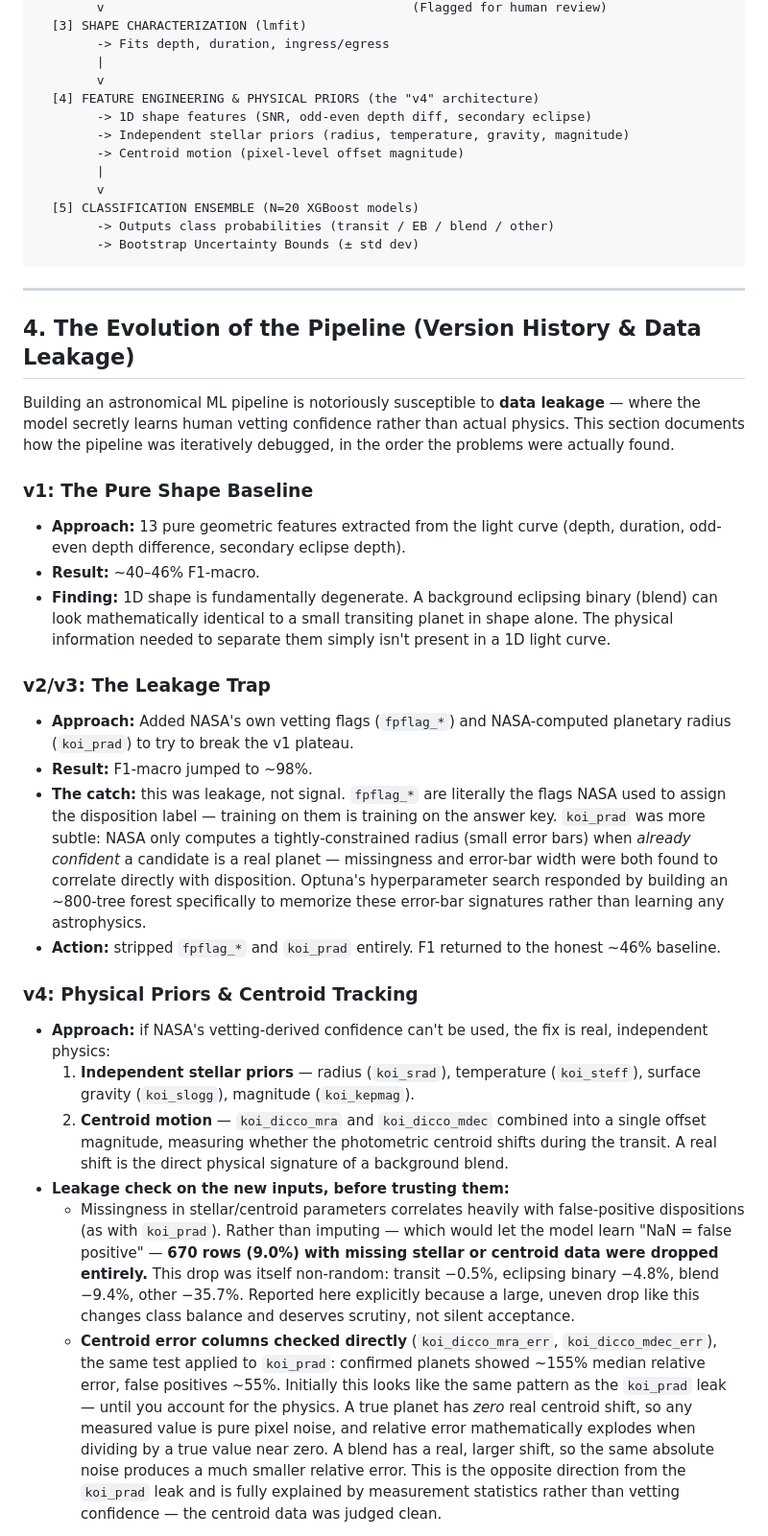
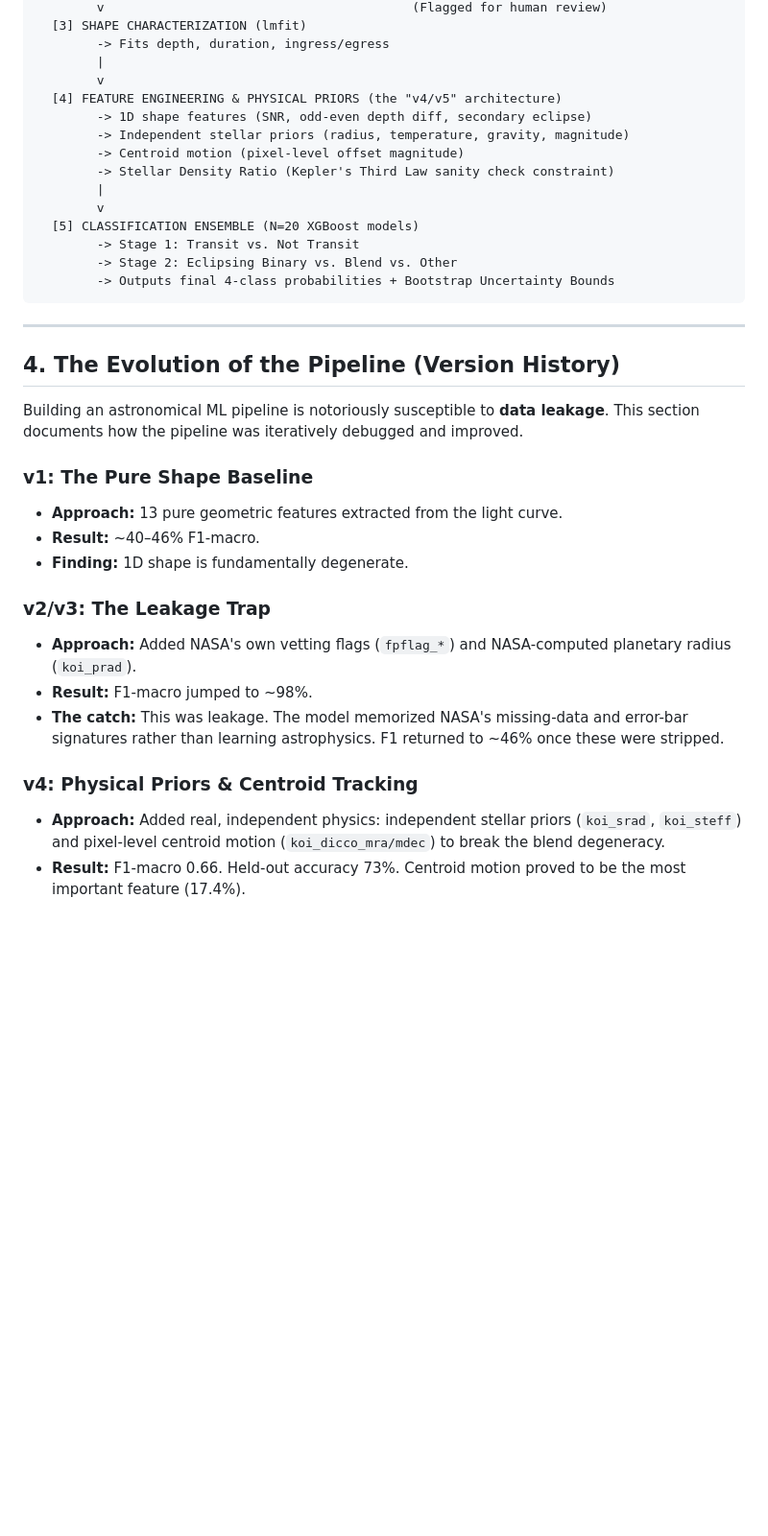
Before and after one commit to rsd-06/periodyx-exoplanet-pipeline, a Markdown page: README.md, the part around one of its changes. Shown at 96% size. GitHub-like rendering; blank space fills up the shorter version.

````diff
--- a/README.md
+++ b/README.md
@@ -98,39 +99,36 @@ Raw Light Curve (Kepler/TESS, via MAST)
         -> Fits depth, duration, ingress/egress
         |
         v
-  [4] FEATURE ENGINEERING & PHYSICAL PRIORS (the "v4" architecture)
+  [4] FEATURE ENGINEERING & PHYSICAL PRIORS (the "v4/v5" architecture)
         -> 1D shape features (SNR, odd-even depth diff, secondary eclipse)
         -> Independent stellar priors (radius, temperature, gravity, magnitude)
         -> Centroid motion (pixel-level offset magnitude)
+        -> Stellar Density Ratio (Kepler's Third Law sanity check constraint)
         |
         v
   [5] CLASSIFICATION ENSEMBLE (N=20 XGBoost models)
-        -> Outputs class probabilities (transit / EB / blend / other)
-        -> Bootstrap Uncertainty Bounds (± std dev)
+        -> Stage 1: Transit vs. Not Transit
+        -> Stage 2: Eclipsing Binary vs. Blend vs. Other
+        -> Outputs final 4-class probabilities + Bootstrap Uncertainty Bounds
 ```
 
 ---
 
-## 4. The Evolution of the Pipeline (Version History & Data Leakage)
+## 4. The Evolution of the Pipeline (Version History)
 
-Building an astronomical ML pipeline is notoriously susceptible to **data leakage** — where the model secretly learns human vetting confidence rather than actual physics. This section documents how the pipeline was iteratively debugged, in the order the problems were actually found.
+Building an astronomical ML pipeline is notoriously susceptible to **data leakage**. This section documents how the pipeline was iteratively debugged and improved.
 
 ### v1: The Pure Shape Baseline
-- **Approach:** 13 pure geometric features extracted from the light curve (depth, duration, odd-even depth difference, secondary eclipse depth).
+- **Approach:** 13 pure geometric features extracted from the light curve.
 - **Result:** ~40–46% F1-macro.
-- **Finding:** 1D shape is fundamentally degenerate. A background eclipsing binary (blend) can look mathematically identical to a small transiting planet in shape alone. The physical information needed to separate them simply isn't present in a 1D light curve.
+- **Finding:** 1D shape is fundamentally degenerate.
 
 ### v2/v3: The Leakage Trap
-- **Approach:** Added NASA's own vetting flags (`fpflag_*`) and NASA-computed planetary radius (`koi_prad`) to try to break the v1 plateau.
+- **Approach:** Added NASA's own vetting flags (`fpflag_*`) and NASA-computed planetary radius (`koi_prad`).
 - **Result:** F1-macro jumped to ~98%.
-- **The catch:** this was leakage, not signal. `fpflag_*` are literally the flags NASA used to assign the disposition label — training on them is training on the answer key. `koi_prad` was more subtle: NASA only computes a tightly-constrained radius (small error bars) when *already confident* a candidate is a real planet — missingness and error-bar width were both found to correlate directly with disposition. Optuna's hyperparameter search responded by building an ~800-tree forest specifically to memorize these error-bar signatures rather than learning any astrophysics.
-- **Action:** stripped `fpflag_*` and `koi_prad` entirely. F1 returned to the honest ~46% baseline.
+- **The catch:** This was leakage. The model memorized NASA's missing-data and error-bar signatures rather than learning astrophysics. F1 returned to ~46% once these were stripped.
 
 ### v4: Physical Priors & Centroid Tracking
-- **Approach:** if NASA's vetting-derived confidence can't be used, the fix is real, independent physics:
-  1. **Independent stellar priors** — radius (`koi_srad`), temperature (`koi_steff`), surface gravity (`koi_slogg`), magnitude (`koi_kepmag`).
-  2. **Centroid motion** — `koi_dicco_mra` and `koi_dicco_mdec` combined into a single offset magnitude, measuring whether the photometric centroid shifts during the transit. A real shift is the direct physical signature of a background blend.
-- **Leakage check on the new inputs, before trusting them:**
-  - Missingness in stellar/centroid parameters correlates heavily with false-positive dispositions (as with `koi_prad`). Rather than imputing — which would let the model learn "NaN = false positive" — **670 rows (9.0%) with missing stellar or centroid data were dropped entirely.** This drop was itself non-random: transit −0.5%, eclipsing binary −4.8%, blend −9.4%, other −35.7%. Reported here explicitly because a large, uneven drop like this changes class balance and deserves scrutiny, not silent acceptance.
-  - **Centroid error columns checked directly** (`koi_dicco_mra_err`, `koi_dicco_mdec_err`), the same test applied to `koi_prad`: confirmed planets showed ~155% median relative error, false positives ~55%. Initially this looks like the same pattern as the `koi_prad` leak — until you account for the physics. A true planet has *zero* real centroid shift, so any measured value is pure pixel noise, and relative error mathematically explodes when dividing by a true value near zero. A blend has a real, larger shift, so the same absolute noise produces a much smaller relative error. This is the opposite direction from the `koi_prad` leak and is fully explained by measurement statistics rather than vetting confidence — the centroid data was judged clean.
+- **Approach:** Added real, independent physics: independent stellar priors (`koi_srad`, `koi_steff`) and pixel-level centroid motion (`koi_dicco_mra/mdec`) to break the blend degeneracy.
+- **Result:** F1-macro 0.66. Held-out accuracy 73%. Centroid motion proved to be the most important feature (17.4%).
 
````
Also changed, not shown: other parts of README.md (+17 -21 lines).
